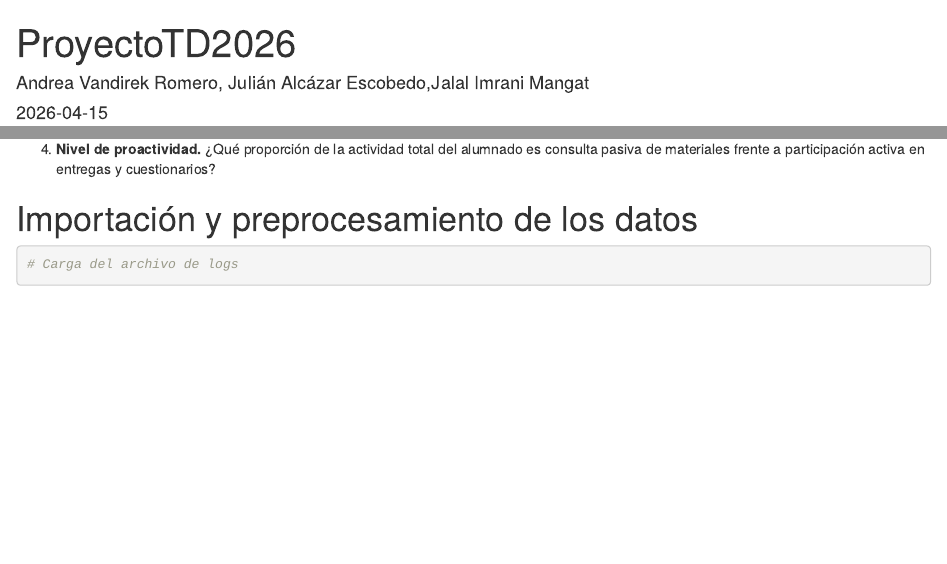
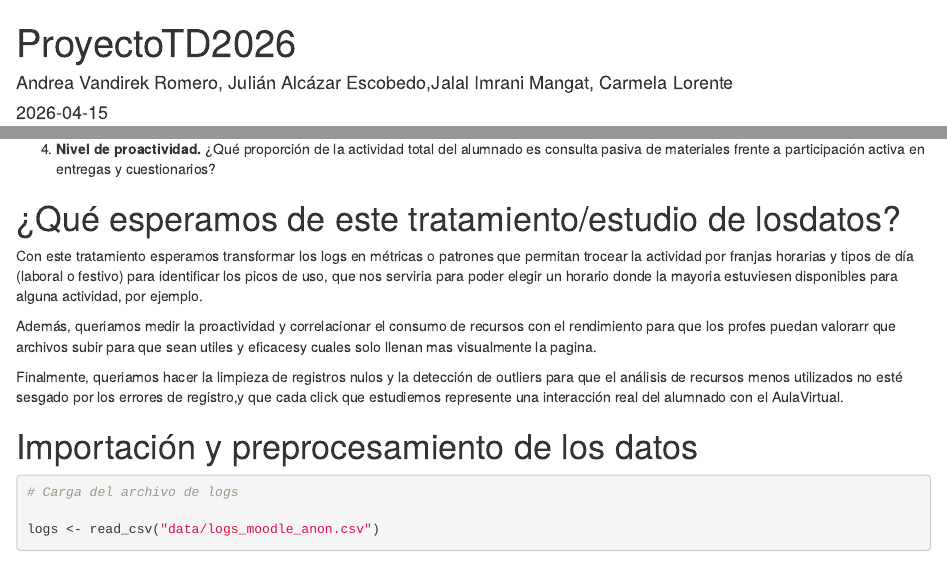
Before and after one commit to juales2/ProyectoTD2026, an R Markdown document (ProyectoTD2026.Rmd): the page in a window 1100 px wide, from its top, and a second part further down, joined at a grey line. Rendered offline with R 4.5, knitr and Pandoc, with nearby package versions; some code elsewhere in the file could not run offline.

Commit message:
Update ProyectoTD2026.Rmd
añadir nombre, expectativas proyecto  y cargar docmento

````diff
--- a/ProyectoTD2026.Rmd
+++ b/ProyectoTD2026.Rmd
@@ -1,6 +1,6 @@
 ---
 title: "ProyectoTD2026"
-author: "Andrea Vandirek Romero, Julián Alcázar Escobedo,Jalal Imrani Mangat"
+author: "Andrea Vandirek Romero, Julián Alcázar Escobedo,Jalal Imrani Mangat, Carmela Lorente"
 date: "2026-04-15"
 output: html_document
 ---
@@ -50,9 +50,19 @@ Se plantean las siguientes cuatro preguntas que guiarán el análisis:
     alumnado es consulta pasiva de materiales frente a participación
     activa en entregas y cuestionarios?
 
+# ¿Qué esperamos de este tratamiento/estudio de losdatos?
+
+Con este tratamiento esperamos transformar los logs en métricas o patrones que permitan trocear la actividad por franjas horarias y tipos de día (laboral o festivo) para identificar los picos de uso, que nos serviria para poder elegir un horario donde la mayoria estuviesen disponibles para alguna actividad, por ejemplo.
+
+Además, queriamos medir la proactividad y correlacionar el consumo de recursos con el rendimiento para que los profes puedan valorarr que archivos subir para que sean utiles y eficacesy cuales solo llenan mas visualmente la pagina.
+
+Finalmente, queriamos hacer la limpieza de registros nulos y la detección de outliers para que el análisis de recursos menos utilizados no esté sesgado por los errores de registro,y que cada click que estudiemos represente una interacción real del alumnado con el AulaVirtual.
+
 
 # Importación y preprocesamiento de los datos
 
 ```{r}
 # Carga del archivo de logs
+
+logs <- read_csv("data/logs_moodle_anon.csv")
 ```
````
